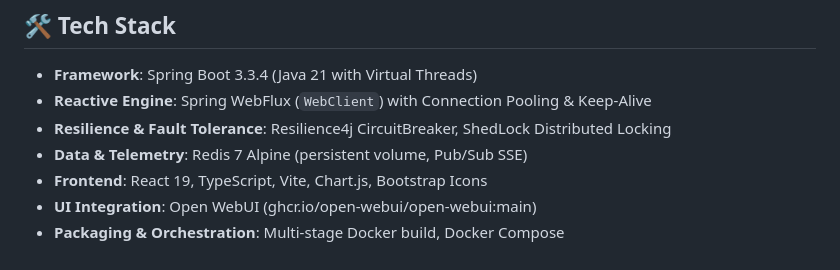
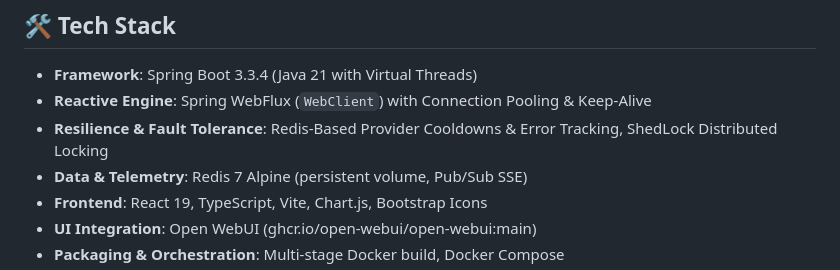
Before and after one commit to Alak-Das/NeuralGateway, a Markdown page: README.md, the part around the change. Drawn GitHub-style.

Commit message:
docs: update documentation to reflect Redis-based cooldown architecture - remove Resilience4j references, update provider cooldown mechanism descriptions

```diff
--- a/README.md
+++ b/README.md
@@ -64,7 +64,7 @@ Neural Gateway organizes models into dedicated, purpose-tuned pipelines accessib
 
 - **Framework**: Spring Boot 3.3.4 (Java 21 with Virtual Threads)
 - **Reactive Engine**: Spring WebFlux (`WebClient`) with Connection Pooling & Keep-Alive
-- **Resilience & Fault Tolerance**: Resilience4j CircuitBreaker, ShedLock Distributed Locking
+- **Resilience & Fault Tolerance**: Redis-Based Provider Cooldowns & Error Tracking, ShedLock Distributed Locking
 - **Data & Telemetry**: Redis 7 Alpine (persistent volume, Pub/Sub SSE)
 - **Frontend**: React 19, TypeScript, Vite, Chart.js, Bootstrap Icons
 - **UI Integration**: Open WebUI (ghcr.io/open-webui/open-webui:main)
```
Also changed, not shown: DESIGN.md (+60 -67 lines), PRD.md (+12 -12 lines).
